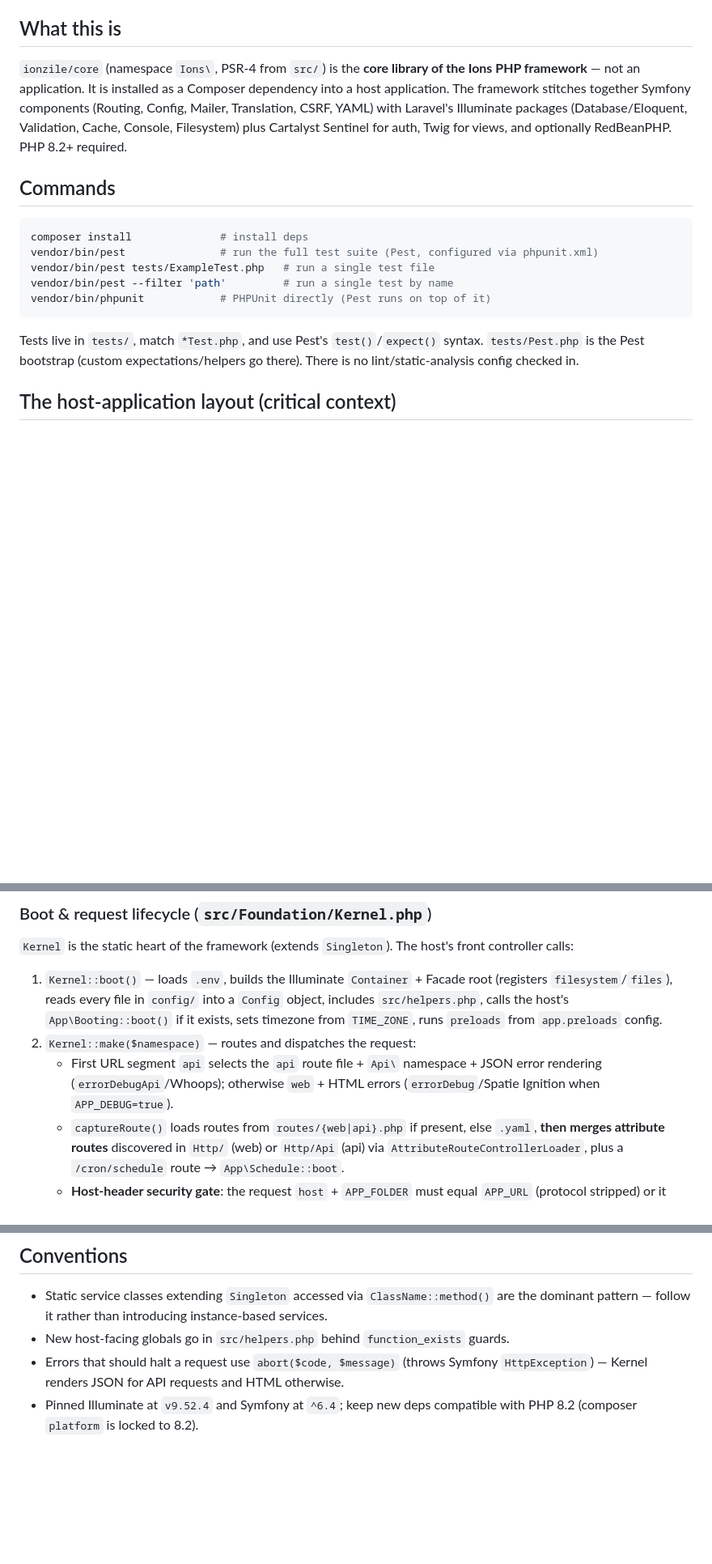
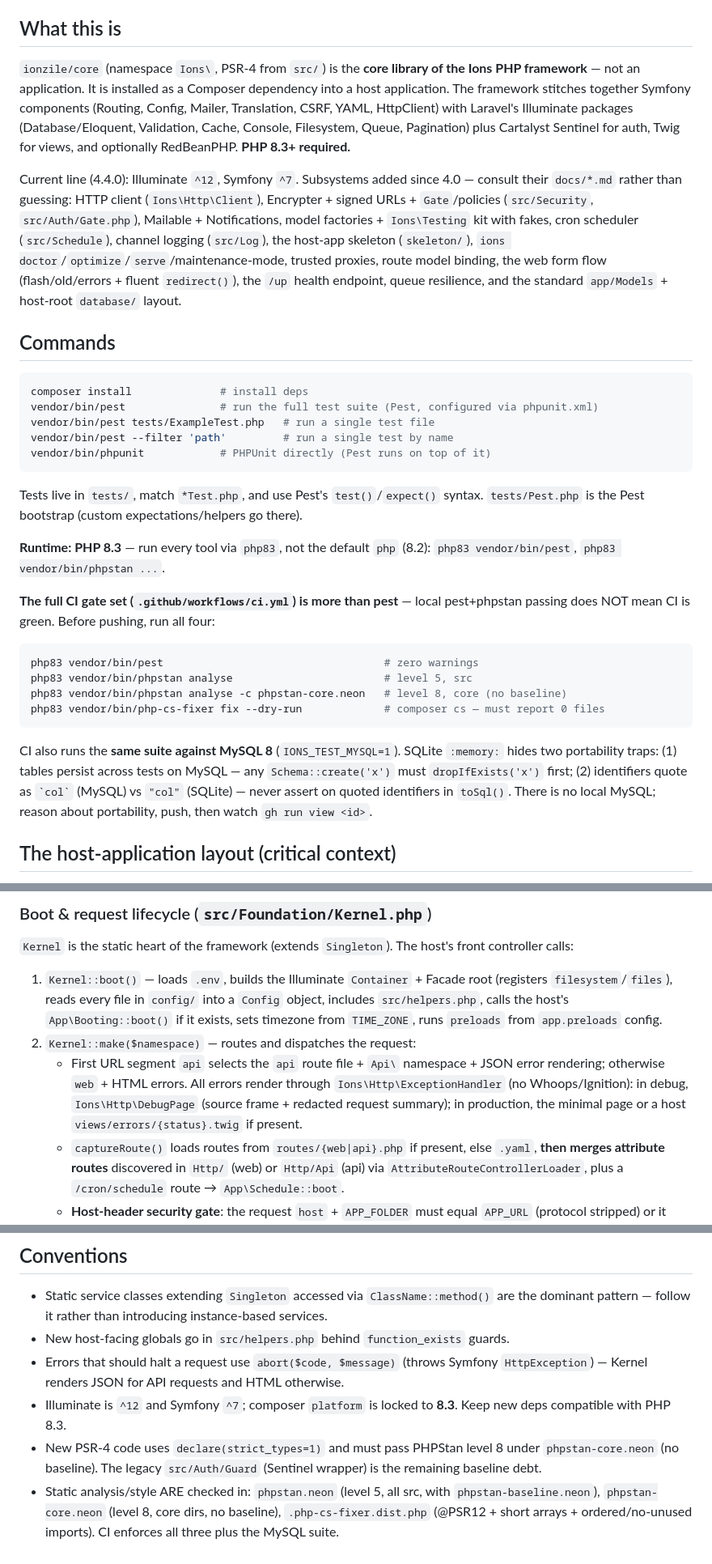
Before and after one commit to tahadeveloper/ions.core, a Markdown page: CLAUDE.md, 3 parts joined by grey strips. Shown at 81% size. Drawn GitHub-style; blank space fills up the shorter version.

Commit message:
docs(claude): refresh stale facts — PHP 8.3, Illuminate 12/Symfony 7, ExceptionHandler/DebugPage, CI gate set, subsystem map

````diff
--- a/CLAUDE.md
+++ b/CLAUDE.md
@@ -4,7 +4,9 @@ This file provides guidance to Claude Code (claude.ai/code) when working with co
 
 ## What this is
 
-`ionzile/core` (namespace `Ions\`, PSR-4 from `src/`) is the **core library of the Ions PHP framework** — not an application. It is installed as a Composer dependency into a host application. The framework stitches together Symfony components (Routing, Config, Mailer, Translation, CSRF, YAML) with Laravel's Illuminate packages (Database/Eloquent, Validation, Cache, Console, Filesystem) plus Cartalyst Sentinel for auth, Twig for views, and optionally RedBeanPHP. PHP 8.2+ required.
+`ionzile/core` (namespace `Ions\`, PSR-4 from `src/`) is the **core library of the Ions PHP framework** — not an application. It is installed as a Composer dependency into a host application. The framework stitches together Symfony components (Routing, Config, Mailer, Translation, CSRF, YAML, HttpClient) with Laravel's Illuminate packages (Database/Eloquent, Validation, Cache, Console, Filesystem, Queue, Pagination) plus Cartalyst Sentinel for auth, Twig for views, and optionally RedBeanPHP. **PHP 8.3+ required.**
+
+Current line (4.4.0): Illuminate `^12`, Symfony `^7`. Subsystems added since 4.0 — consult their `docs/*.md` rather than guessing: HTTP client (`Ions\Http\Client`), Encrypter + signed URLs + `Gate`/policies (`src/Security`, `src/Auth/Gate.php`), Mailable + Notifications, model factories + `Ions\Testing` kit with fakes, cron scheduler (`src/Schedule`), channel logging (`src/Log`), the host-app skeleton (`skeleton/`), `ions doctor`/`optimize`/`serve`/maintenance-mode, trusted proxies, route model binding, the web form flow (flash/old/errors + fluent `redirect()`), the `/up` health endpoint, queue resilience, and the standard `app/Models` + host-root `database/` layout.
 
 ## Commands
 
@@ -16,7 +18,18 @@ vendor/bin/pest --filter 'path'         # run a single test by name
 vendor/bin/phpunit            # PHPUnit directly (Pest runs on top of it)
 ```
 
-Tests live in `tests/`, match `*Test.php`, and use Pest's `test()`/`expect()` syntax. `tests/Pest.php` is the Pest bootstrap (custom expectations/helpers go there). There is no lint/static-analysis config checked in.
+Tests live in `tests/`, match `*Test.php`, and use Pest's `test()`/`expect()` syntax. `tests/Pest.php` is the Pest bootstrap (custom expectations/helpers go there).
+
+**Runtime: PHP 8.3** — run every tool via `php83`, not the default `php` (8.2): `php83 vendor/bin/pest`, `php83 vendor/bin/phpstan ...`.
+
+**The full CI gate set (`.github/workflows/ci.yml`) is more than pest** — local pest+phpstan passing does NOT mean CI is green. Before pushing, run all four:
+```bash
+php83 vendor/bin/pest                                   # zero warnings
+php83 vendor/bin/phpstan analyse                        # level 5, src
+php83 vendor/bin/phpstan analyse -c phpstan-core.neon   # level 8, core (no baseline)
+php83 vendor/bin/php-cs-fixer fix --dry-run             # composer cs — must report 0 files
+```
+CI also runs the **same suite against MySQL 8** (`IONS_TEST_MYSQL=1`). SQLite `:memory:` hides two portability traps: (1) tables persist across tests on MySQL — any `Schema::create('x')` must `dropIfExists('x')` first; (2) identifiers quote as `` `col` `` (MySQL) vs `"col"` (SQLite) — never assert on quoted identifiers in `toSql()`. There is no local MySQL; reason about portability, push, then watch `gh run view <id>`.
 
 ## The host-application layout (critical context)
 
@@ -38,7 +51,7 @@ When editing path logic, **always preserve the `app/` → `src/` fallback** in `
 
 1. `Kernel::boot()` — loads `.env`, builds the Illuminate `Container` + Facade root (registers `filesystem`/`files`), reads every file in `config/` into a `Config` object, includes `src/helpers.php`, calls the host's `App\Booting::boot()` if it exists, sets timezone from `TIME_ZONE`, runs `preloads` from `app.preloads` config.
 2. `Kernel::make($namespace)` — routes and dispatches the request:
-   - First URL segment `api` selects the `api` route file + `Api\` namespace + JSON error rendering (`errorDebugApi`/Whoops); otherwise `web` + HTML errors (`errorDebug`/Spatie Ignition when `APP_DEBUG=true`).
+   - First URL segment `api` selects the `api` route file + `Api\` namespace + JSON error rendering; otherwise `web` + HTML errors. All errors render through `Ions\Http\ExceptionHandler` (no Whoops/Ignition): in debug, `Ions\Http\DebugPage` (source frame + redacted request summary); in production, the minimal page or a host `views/errors/{status}.twig` if present.
    - `captureRoute()` loads routes from `routes/{web|api}.php` if present, else `.yaml`, **then merges attribute routes** discovered in `Http/` (web) or `Http/Api` (api) via `AttributeRouteControllerLoader`, plus a `/cron/schedule` route → `App\Schedule::boot`.
    - **Host-header security gate**: the request `host` + `APP_FOLDER` must equal `APP_URL` (protocol stripped) or it throws `EncryptException`. Keep `APP_URL`/`APP_FOLDER` consistent when debugging "App host does not exist" errors.
    - Controller string supports `Controller::method`, `Controller@method`, or closure `_controller`. Namespacing: `super`/`api`/`Api` (and `app.needles`) controllers get `$namespace`; everything else gets `$namespace . 'Controllers\\'`.
@@ -76,4 +89,6 @@ Illuminate `Console\Command` classes, autoloaded via the `classmap` entry in `co
 - Static service classes extending `Singleton` accessed via `ClassName::method()` are the dominant pattern — follow it rather than introducing instance-based services.
 - New host-facing globals go in `src/helpers.php` behind `function_exists` guards.
 - Errors that should halt a request use `abort($code, $message)` (throws Symfony `HttpException`) — Kernel renders JSON for API requests and HTML otherwise.
-- Pinned Illuminate at `v9.52.4` and Symfony at `^6.4`; keep new deps compatible with PHP 8.2 (composer `platform` is locked to 8.2).
+- Illuminate is `^12` and Symfony `^7`; composer `platform` is locked to **8.3**. Keep new deps compatible with PHP 8.3.
+- New PSR-4 code uses `declare(strict_types=1)` and must pass PHPStan level 8 under `phpstan-core.neon` (no baseline). The legacy `src/Auth/Guard` (Sentinel wrapper) is the remaining baseline debt.
+- Static analysis/style ARE checked in: `phpstan.neon` (level 5, all src, with `phpstan-baseline.neon`), `phpstan-core.neon` (level 8, core dirs, no baseline), `.php-cs-fixer.dist.php` (@PSR12 + short arrays + ordered/no-unused imports). CI enforces all three plus the MySQL suite.
````
